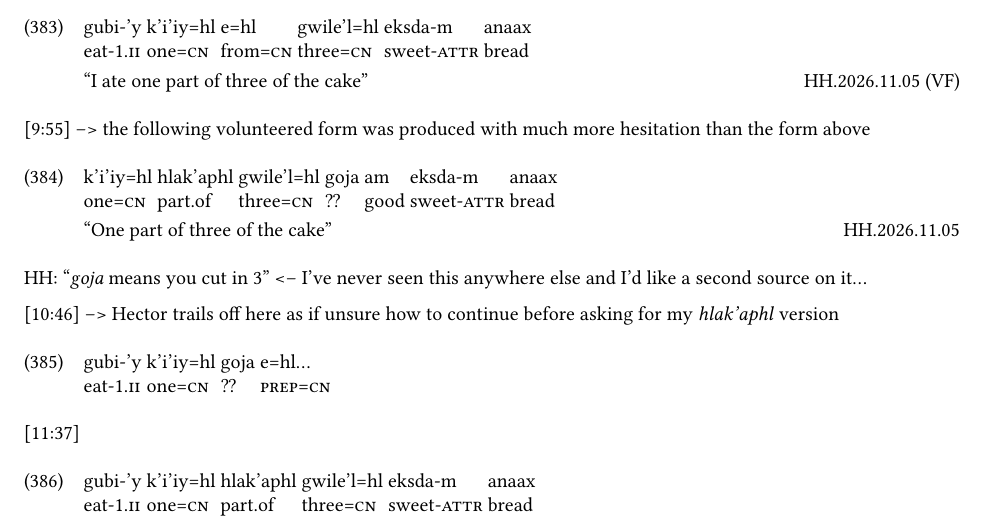
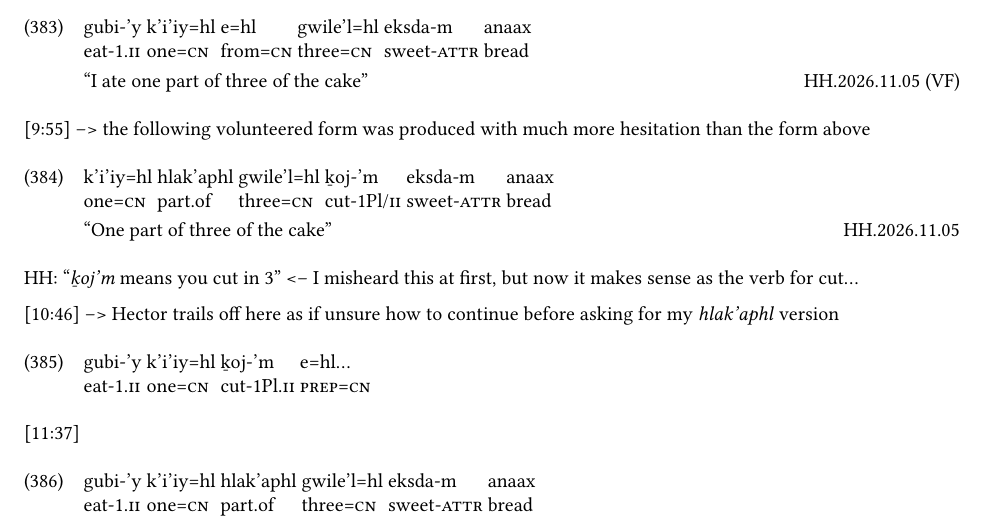
Before and after one commit to mdiederichsen/GitksanGroupF, a LaTeX document (transcriptions/main.tex, which reads transcriptions/sessions/2026-11-05.tex): part of page 69 of 83, cut so that both start at the same text. Compiled offline with XeLaTeX.

Commit message:
fixed transcription

```diff
--- a/transcriptions/sessions/2026-11-05.tex
+++ b/transcriptions/sessions/2026-11-05.tex
@@ -167,18 +167,19 @@ eat-1.\Ii{} one=\Cn{} from=\Cn{} three=\Cn{} sweet-\Attr{} bread \\
 [9:55] --> the following volunteered form was produced with much more hesitation than the form above
 \begin{exe}
 \ex \gll
-k'i'iy=hl hlak'aphl gwile'l=hl goja am eksda-m anaax \\
-one=\Cn{} part.of three=\Cn{} ?? good sweet-\Attr{} bread \\
+k'i'iy=hl hlak'aphl gwile'l=hl ḵoj-'m eksda-m anaax \\
+one=\Cn{} part.of three=\Cn{} cut-1Pl/\Ii{} sweet-\Attr{} bread \\
 \glt "One part of three of the cake" \hfill HH.\ElicitationDate{}
 \end{exe}
 
-HH: "\textit{goja} means you cut in 3" <-- I've never seen this anywhere else and I'd like a second source on it\dots
+HH: "\textit{ḵoj'm} means you cut in 3" <-- I misheard this at first, but now it makes sense as the verb for cut\dots
+
 
 [10:46] --> Hector trails off here as if unsure how to continue before asking for my \textit{hlak'aphl} version
 \begin{exe}
 \ex \gll
-gubi-'y k'i'iy=hl goja e=hl\dots \\
-eat-1.\Ii{} one=\Cn{} ?? \Prep=\Cn{}\\
+gubi-'y k'i'iy=hl ḵoj-'m e=hl\dots \\
+eat-1.\Ii{} one=\Cn{} cut-1Pl.\Ii{} \Prep=\Cn{}\\
 \end{exe}
 
 [11:37]
```
